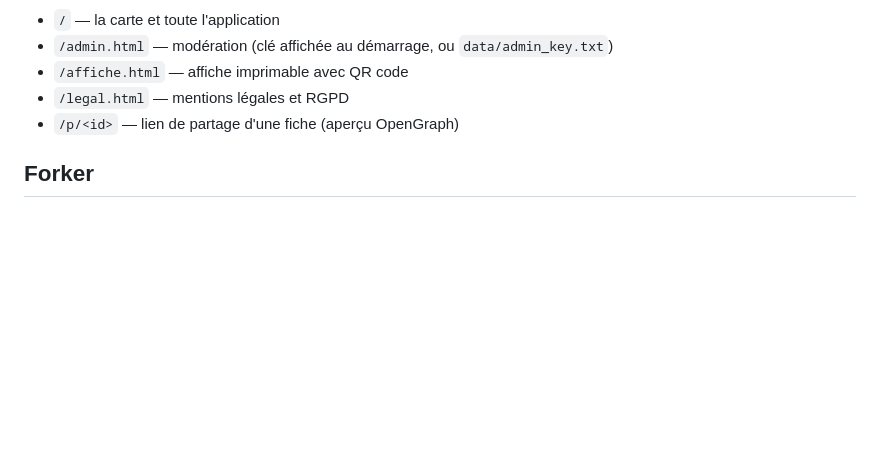
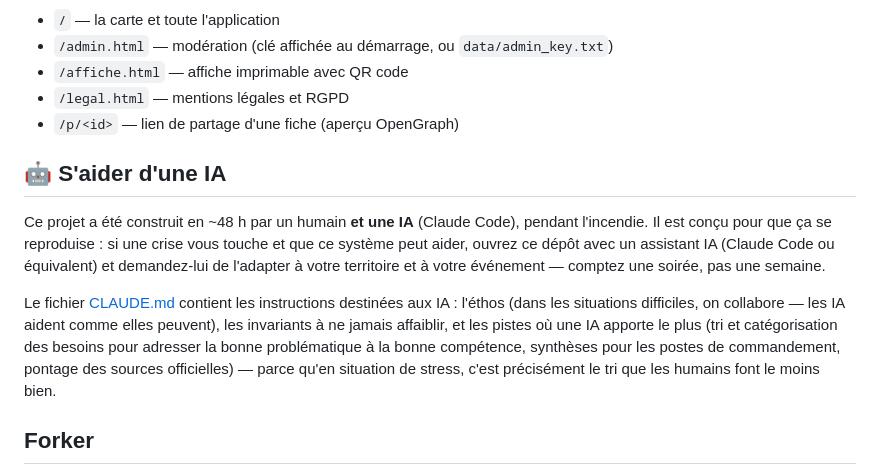
Before and after one commit to H2-CO3/entraide-feu, a Markdown page: README.md, the part around the change. GitHub-like rendering; blank space fills up the shorter version.

```diff
--- a/README.md
+++ b/README.md
@@ -92,6 +92,22 @@ Sécurité → Installer un certificat → CA). Retirer les 2 variables = retour
 - `/legal.html` — mentions légales et RGPD
 - `/p/<id>` — lien de partage d'une fiche (aperçu OpenGraph)
 
+## 🤖 S'aider d'une IA
+
+Ce projet a été construit en ~48 h par un humain **et une IA** (Claude Code),
+pendant l'incendie. Il est conçu pour que ça se reproduise : si une crise vous
+touche et que ce système peut aider, ouvrez ce dépôt avec un assistant IA
+(Claude Code ou équivalent) et demandez-lui de l'adapter à votre territoire et
+à votre événement — comptez une soirée, pas une semaine.
+
+Le fichier [CLAUDE.md](CLAUDE.md) contient les instructions destinées aux IA :
+l'éthos (dans les situations difficiles, on collabore — les IA aident comme
+elles peuvent), les invariants à ne jamais affaiblir, et les pistes où une IA
+apporte le plus (tri et catégorisation des besoins pour adresser la bonne
+problématique à la bonne compétence, synthèses pour les postes de commandement,
+pontage des sources officielles) — parce qu'en situation de stress, c'est
+précisément le tri que les humains font le moins bien.
+
 ## Forker
 
 Ce projet est sous licence MIT : **forkez-le**, déployez votre instance pour votre territoire,
```
Also changed, not shown: CLAUDE.md (added, +71 -0 lines).
